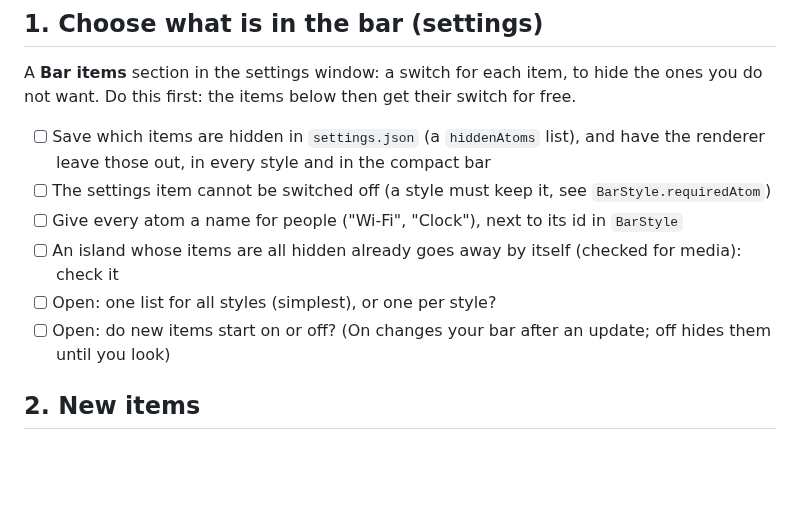
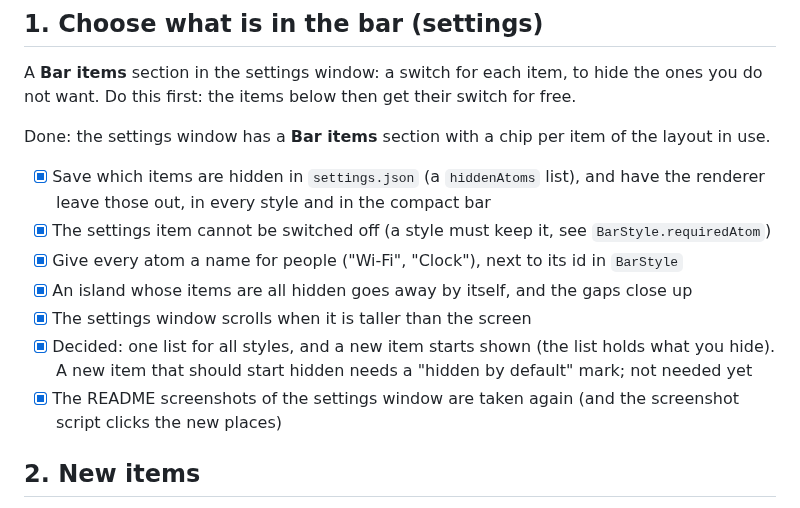
Before and after one commit to Tim-kieboom/sol-shell, a Markdown page: TODO.md, the part around the change. Drawn GitHub-style; blank space fills up the shorter version.

Commit message:
Choose which items show in the bar, from the settings
A Bar items section in the settings window has a chip for every item of the layout in use: click
one to hide it from the bar, and again to bring it back. The choice is saved as hiddenAtoms in
settings.json, one list for every bar style and for the compact bar, and the renderer leaves
hidden items out before it works out the gaps, so the gaps close up and an island with nothing
left in it goes away. The settings item can never be hidden: it is the way back to the switches.

The settings window now fits inside the screen and scrolls when its content is taller, with a thin
scroll bar on the right edge, because the new section made it taller than a small screen.

The screenshot script clicked the theme chips at fixed places that moved, so those are updated, and
the settings and theme pictures in the README are taken again.

Co-Authored-By: Claude Sonnet 5.5 <noreply@anthropic.com>

```diff
--- a/TODO.md
+++ b/TODO.md
@@ -9,14 +9,17 @@ styles (`statusbar/styles/`, both the normal and the compact layout).
 A **Bar items** section in the settings window: a switch for each item, to hide the ones you do not
 want. Do this first: the items below then get their switch for free.
 
-- [ ] Save which items are hidden in `settings.json` (a `hiddenAtoms` list), and have the renderer
+Done: the settings window has a **Bar items** section with a chip per item of the layout in use.
+
+- [x] Save which items are hidden in `settings.json` (a `hiddenAtoms` list), and have the renderer
       leave those out, in every style and in the compact bar
-- [ ] The settings item cannot be switched off (a style must keep it, see `BarStyle.requiredAtom`)
-- [ ] Give every atom a name for people ("Wi-Fi", "Clock"), next to its id in `BarStyle`
-- [ ] An island whose items are all hidden already goes away by itself (checked for media): check it
-- [ ] Open: one list for all styles (simplest), or one per style?
-- [ ] Open: do new items start on or off? (On changes your bar after an update; off hides them until
-      you look)
+- [x] The settings item cannot be switched off (a style must keep it, see `BarStyle.requiredAtom`)
+- [x] Give every atom a name for people ("Wi-Fi", "Clock"), next to its id in `BarStyle`
+- [x] An island whose items are all hidden goes away by itself, and the gaps close up
+- [x] The settings window scrolls when it is taller than the screen
+- [x] Decided: one list for all styles, and a new item starts shown (the list holds what you hide).
+      A new item that should start hidden needs a "hidden by default" mark; not needed yet
+- [x] The README screenshots of the settings window are taken again (and the screenshot script clicks the new places)
 
 ## 2. New items
 
```
Also changed, not shown: README.md (+6 -0 lines), docs/screenshots/settings.jpg, docs/screenshots/theme-gruvbox.jpg, docs/screenshots/theme-latte.jpg, docs/screenshots/theme-nord.jpg, 7 other files.
